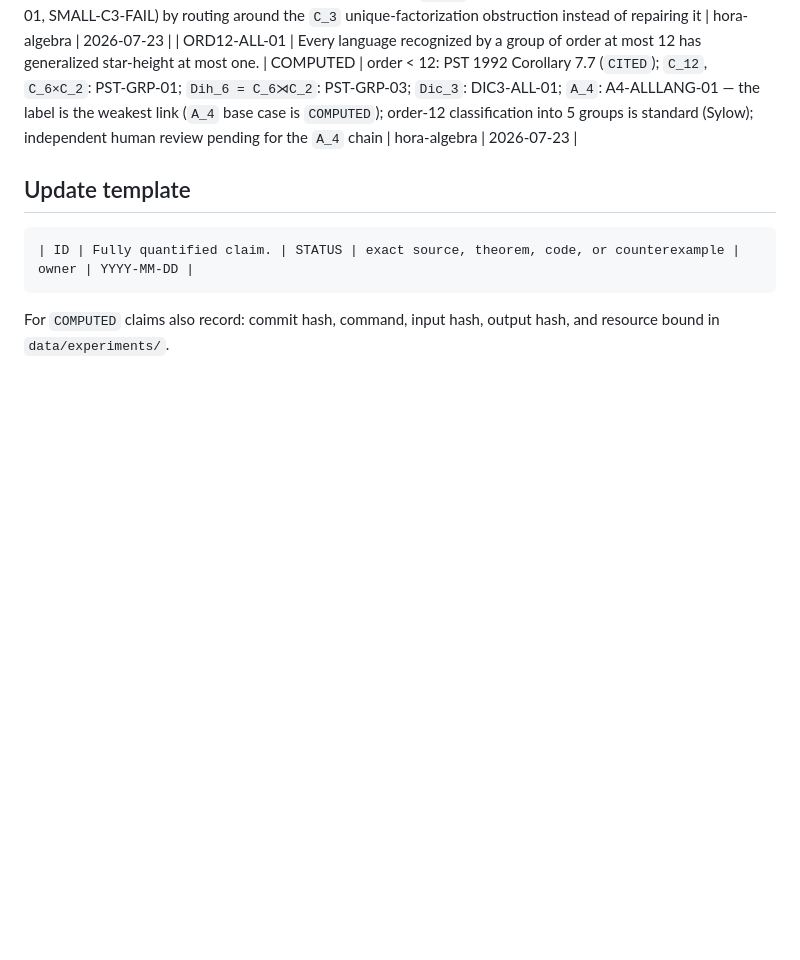
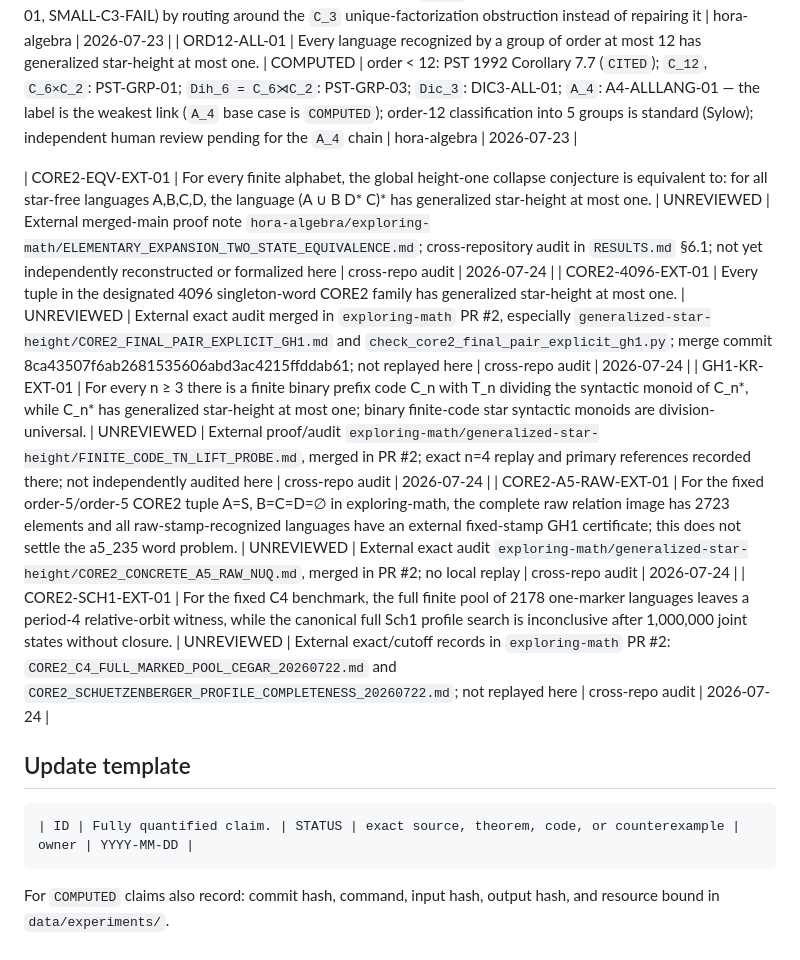
Before and after one commit to hora-algebra/gsh_bootstrap, a Markdown page: CLAIMS_LEDGER.md, the part around the change. GitHub-like rendering; blank space fills up the shorter version.

Commit message:
Register imported CORE2 claims

````diff
--- a/CLAIMS_LEDGER.md
+++ b/CLAIMS_LEDGER.md
@@ -56,6 +56,12 @@ Do not upgrade a status by editing prose. Add the verification artifact.
 | DIC3-ALL-01 | Every language recognized by `Dic_3` has generalized star-height at most one. | CITED | PST-GRP-03 (Pin–Straubing–Thérien 1992 semidirect-product theorem) applied through DIC3-RED-01; closes the `Dic_3` half of Bourne's order-12 barrier (SMALL-12-01, SMALL-C3-FAIL) by routing around the `C_3` unique-factorization obstruction instead of repairing it | hora-algebra | 2026-07-23 |
 | ORD12-ALL-01 | Every language recognized by a group of order at most 12 has generalized star-height at most one. | COMPUTED | order < 12: PST 1992 Corollary 7.7 (`CITED`); `C_12`, `C_6×C_2`: PST-GRP-01; `Dih_6 = C_6⋊C_2`: PST-GRP-03; `Dic_3`: DIC3-ALL-01; `A_4`: A4-ALLLANG-01 — the label is the weakest link (`A_4` base case is `COMPUTED`); order-12 classification into 5 groups is standard (Sylow); independent human review pending for the `A_4` chain | hora-algebra | 2026-07-23 |
 
+| CORE2-EQV-EXT-01 | For every finite alphabet, the global height-one collapse conjecture is equivalent to: for all star-free languages A,B,C,D, the language (A ∪ B D* C)* has generalized star-height at most one. | UNREVIEWED | External merged-main proof note `hora-algebra/exploring-math/ELEMENTARY_EXPANSION_TWO_STATE_EQUIVALENCE.md`; cross-repository audit in `RESULTS.md` §6.1; not yet independently reconstructed or formalized here | cross-repo audit | 2026-07-24 |
+| CORE2-4096-EXT-01 | Every tuple in the designated 4096 singleton-word CORE2 family has generalized star-height at most one. | UNREVIEWED | External exact audit merged in `exploring-math` PR #2, especially `generalized-star-height/CORE2_FINAL_PAIR_EXPLICIT_GH1.md` and `check_core2_final_pair_explicit_gh1.py`; merge commit 8ca43507f6ab2681535606abd3ac4215ffddab61; not replayed here | cross-repo audit | 2026-07-24 |
+| GH1-KR-EXT-01 | For every n ≥ 3 there is a finite binary prefix code C_n with T_n dividing the syntactic monoid of C_n*, while C_n* has generalized star-height at most one; binary finite-code star syntactic monoids are division-universal. | UNREVIEWED | External proof/audit `exploring-math/generalized-star-height/FINITE_CODE_TN_LIFT_PROBE.md`, merged in PR #2; exact n=4 replay and primary references recorded there; not independently audited here | cross-repo audit | 2026-07-24 |
+| CORE2-A5-RAW-EXT-01 | For the fixed order-5/order-5 CORE2 tuple A=S, B=C=D=∅ in exploring-math, the complete raw relation image has 2723 elements and all raw-stamp-recognized languages have an external fixed-stamp GH1 certificate; this does not settle the a5_235 word problem. | UNREVIEWED | External exact audit `exploring-math/generalized-star-height/CORE2_CONCRETE_A5_RAW_NUQ.md`, merged in PR #2; no local replay | cross-repo audit | 2026-07-24 |
+| CORE2-SCH1-EXT-01 | For the fixed C4 benchmark, the full finite pool of 2178 one-marker languages leaves a period-4 relative-orbit witness, while the canonical full Sch1 profile search is inconclusive after 1,000,000 joint states without closure. | UNREVIEWED | External exact/cutoff records in `exploring-math` PR #2: `CORE2_C4_FULL_MARKED_POOL_CEGAR_20260722.md` and `CORE2_SCHUETZENBERGER_PROFILE_COMPLETENESS_20260722.md`; not replayed here | cross-repo audit | 2026-07-24 |
+
 ## Update template
 
 ```text
````
